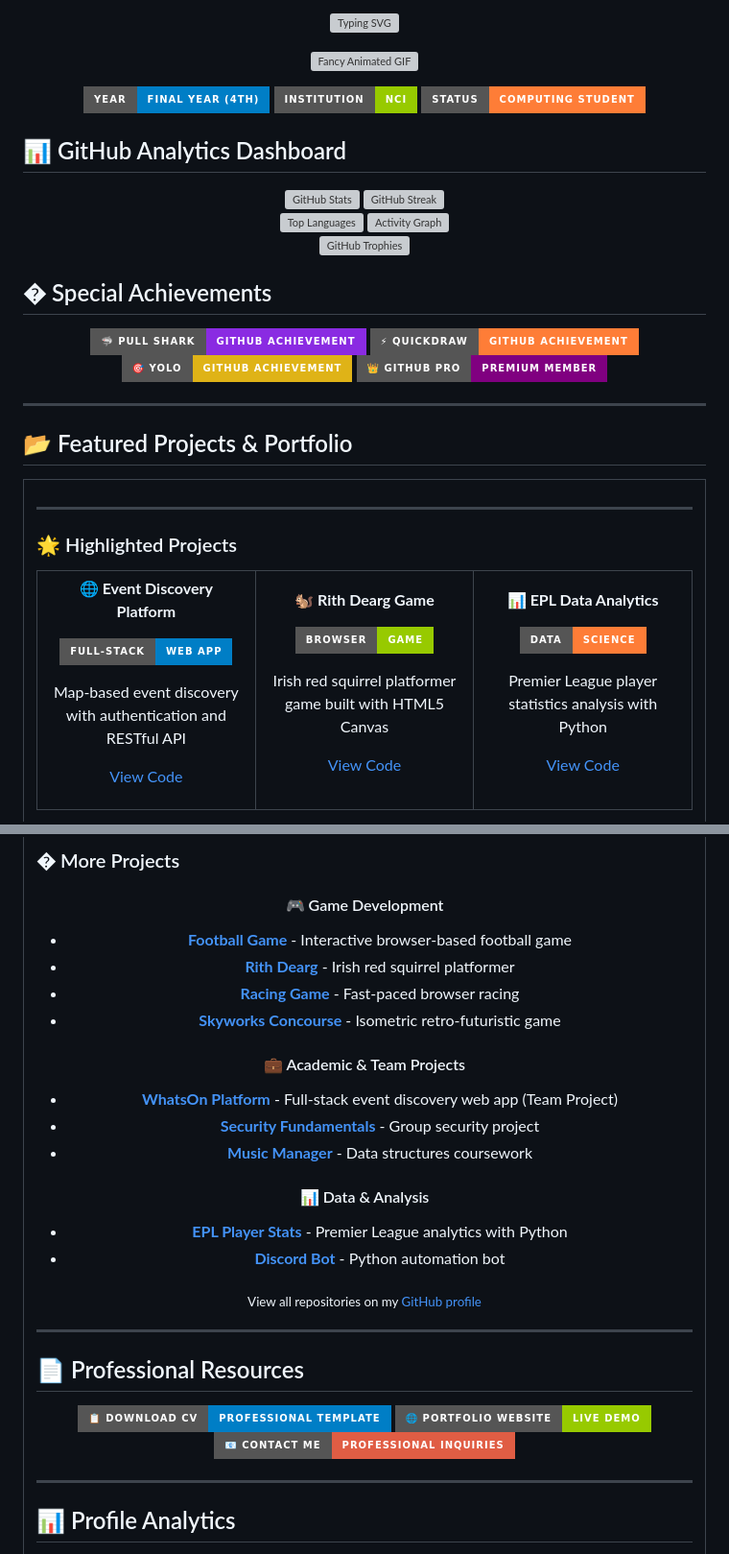
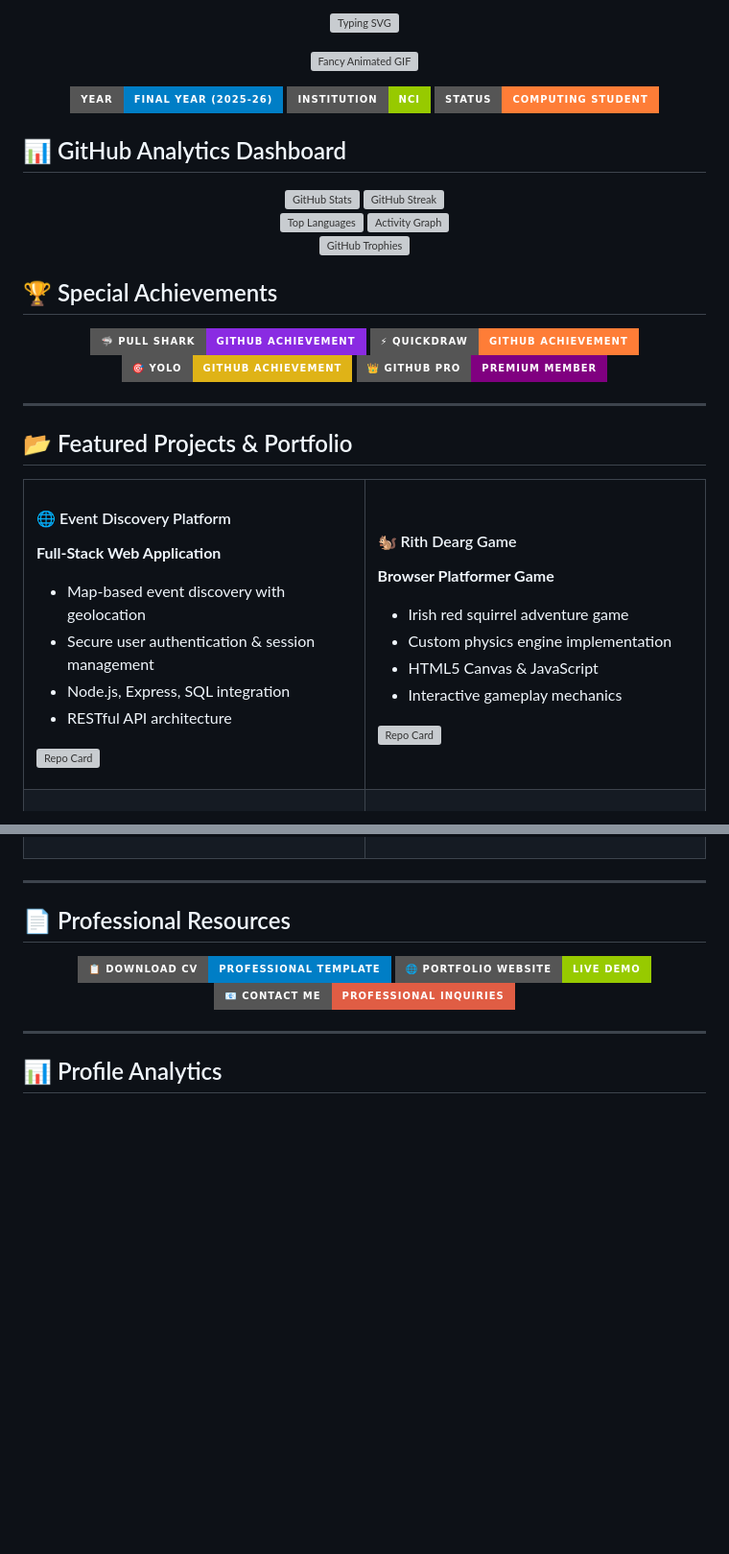
Before and after one commit to EoinFitzsimons/EoinFitzsimons, a Markdown page: README.md, 2 parts joined by grey strips. Shown at 96% size. GitHub-like rendering; badges without logos; blank space fills up the shorter version; grey boxes are pictures that could not be loaded.

```diff
--- a/README.md
+++ b/README.md
@@ -7,7 +7,7 @@
 </p>
 
 <p align="center">
-  <img src="https://img.shields.io/badge/Year-Final%20Year%20(4th)-blue?style=for-the-badge&logo=calendar&logoColor=white" alt="Academic Year"/>
+  <img src="https://img.shields.io/badge/Year-Final%20Year%20(2025--26)-blue?style=for-the-badge&logo=calendar&logoColor=white" alt="Academic Year"/>
   <img src="https://img.shields.io/badge/Institution-NCI-green?style=for-the-badge&logo=google-scholar&logoColor=white" alt="NCI"/>
   <img src="https://img.shields.io/badge/Status-Computing%20Student-orange?style=for-the-badge&logo=graduationcap&logoColor=white" alt="Current Role"/>
 </p>
@@ -17,30 +17,27 @@
 <div align="center">
 
 <!-- Main Stats Row -->
-
 <img src="https://github-readme-stats.vercel.app/api?username=EoinFitzsimons&show_icons=true&theme=tokyonight&count_private=true&hide_border=true&bg_color=0D1117&title_color=F7971E&icon_color=79FF97&text_color=FFF&border_radius=10" alt="GitHub Stats" height="200"/>
-  <img src="https://streak-stats.demolab.com/?user=EoinFitzsimons&theme=tokyonight&hide_border=true&background=0D1117&stroke=F7971E&ring=F7971E&fire=79FF97&currStreakLabel=FFF&sideNums=FFF&currStreakNum=F7971E&dates=8B949E&sideLabels=8B949E" alt="GitHub Streak" height="200"/>
+<img src="https://streak-stats.demolab.com/?user=EoinFitzsimons&theme=tokyonight&hide_border=true&background=0D1117&stroke=F7971E&ring=F7971E&fire=79FF97&currStreakLabel=FFF&sideNums=FFF&currStreakNum=F7971E&dates=8B949E&sideLabels=8B949E" alt="GitHub Streak" height="200"/>
 
 </div>
 
 <div align="center">
 
 <!-- Languages & Activity Row -->
-
 <img src="https://github-readme-stats.vercel.app/api/top-langs/?username=EoinFitzsimons&layout=compact&theme=tokyonight&hide_border=true&bg_color=0D1117&title_color=F7971E&text_color=FFF&border_radius=10" alt="Top Languages" height="180"/>
-  <img src="https://github-readme-activity-graph.vercel.app/graph?username=EoinFitzsimons&bg_color=0d1117&color=f7971e&line=79ff97&point=f7971e&area=true&hide_border=true" alt="Activity Graph" height="180"/>
+<img src="https://github-readme-activity-graph.vercel.app/graph?username=EoinFitzsimons&bg_color=0d1117&color=f7971e&line=79ff97&point=f7971e&area=true&hide_border=true" alt="Activity Graph" height="180"/>
 
 </div>
 
 <div align="center">
 
 <!-- Achievements & Trophies -->
-
 <img src="https://github-profile-trophy.vercel.app/?username=EoinFitzsimons&theme=dark_lover&no-frame=true&column=4&margin-w=15&margin-h=15&title=Commits,Repositories,Stars,Followers" alt="GitHub Trophies"/>
 
 </div>
 
-## � Special Achievements
+## 🏆 Special Achievements
 
 <div align="center">
   <img src="https://img.shields.io/badge/🦈%20Pull%20Shark-GitHub%20Achievement-blueviolet?style=for-the-badge&logo=github" alt="Pull Shark"/>
@@ -57,22 +54,13 @@
 <tr>
 <td width="50%">
 
----
+#### 🌐 Event Discovery Platform
+**Full-Stack Web Application**
+- Map-based event discovery with geolocation
+- Secure user authentication & session management
+- Node.js, Express, SQL integration
+- RESTful API architecture
 
-### 🌟 Highlighted Projects
-
-<div align="center">
-
-<table>
-<tr>
-<td width="33%" align="center">
-
-**🌐 Event Discovery Platform**
-
-![WhatsOn](https://img.shields.io/badge/Full--Stack-Web%20App-blue?style=for-the-badge)
-
-Map-based event discovery with authentication and RESTful API
-
-[View Code](https://github.com/EoinFitzsimons/Team-Project-WhatsOn)
+[![Repo Card](https://github-readme-stats.vercel.app/api/pin/?username=EoinFitzsimons&repo=Team-Project-WhatsOn&theme=tokyonight&hide_border=true&bg_color=0D1117)](https://github.com/EoinFitzsimons/Team-Project-WhatsOn)
 
 </td>
@@ -100,31 +104,6 @@ Premier League player statistics analysis with Python
 </td>
 </tr>
 </table>
-
-</div>
-
-### � More Projects
-
-<div align="center">
-
-#### 🎮 Game Development
-- **[Football Game](https://github.com/EoinFitzsimons/Eoin-s-Football-Game)** - Interactive browser-based football game
-- **[Rith Dearg](https://github.com/EoinFitzsimons/Rith-Dearg)** - Irish red squirrel platformer
-- **[Racing Game](https://github.com/EoinFitzsimons/Eoin-s-Racing-Game)** - Fast-paced browser racing
-- **[Skyworks Concourse](https://github.com/EoinFitzsimons/Skyworks-Concourse)** - Isometric retro-futuristic game
-
-#### 💼 Academic & Team Projects
-- **[WhatsOn Platform](https://github.com/EoinFitzsimons/Team-Project-WhatsOn)** - Full-stack event discovery web app (Team Project)
-- **[Security Fundamentals](https://github.com/EoinFitzsimons/Group-E-Security-Fundementals-Project)** - Group security project
-- **[Music Manager](https://github.com/EoinFitzsimons/MusicManager2)** - Data structures coursework
-
-#### 📊 Data & Analysis
-- **[EPL Player Stats](https://github.com/EoinFitzsimons/EPL-Players-24-25)** - Premier League analytics with Python
-- **[Discord Bot](https://github.com/EoinFitzsimons/Discord-Bot)** - Python automation bot
-
-<sub>View all repositories on my [GitHub profile](https://github.com/EoinFitzsimons?tab=repositories)</sub>
-
-</div>
 
 ---
 
```
Also changed, not shown: other parts of README.md (+32 -21 lines).
